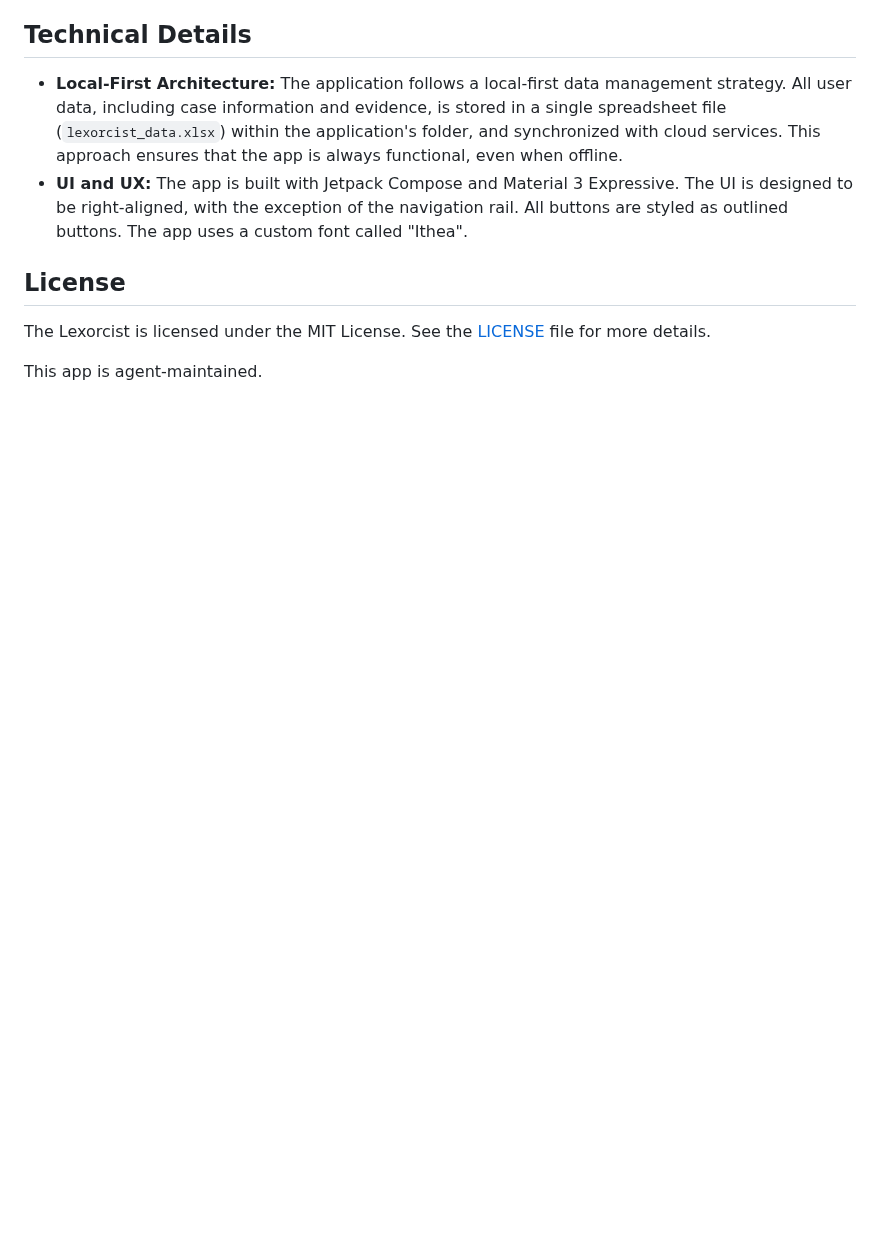
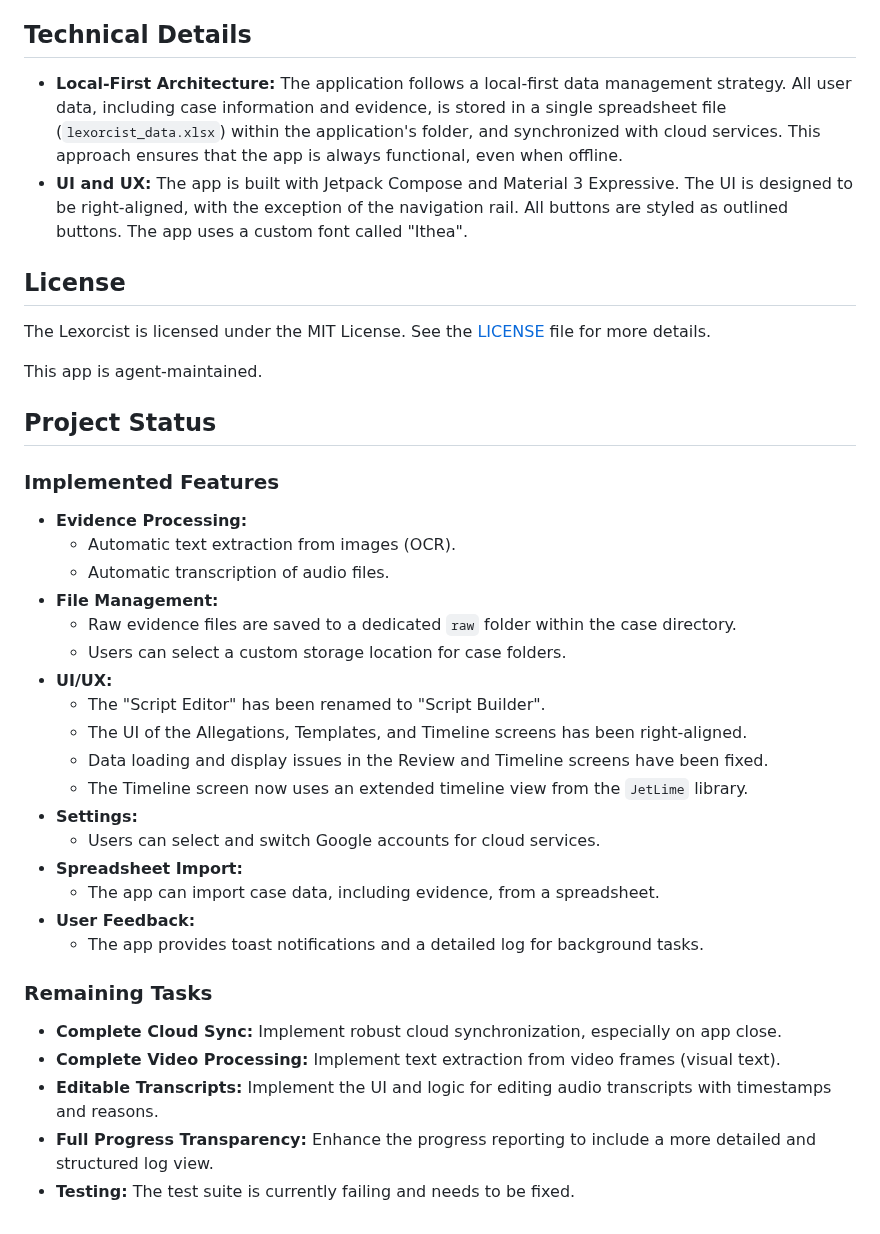
Before and after one commit to HereLiesAz/TheLexorcist, a Markdown page: README.md, the part around the change. Rendered like a GitHub page; blank space fills up the shorter version.

Commit message:
docs: Update README with project status

```diff
--- a/README.md
+++ b/README.md
@@ -27,3 +27,33 @@ This project is in an advanced stage of development, with a robust architecture
 The Lexorcist is licensed under the MIT License. See the [LICENSE](LICENSE) file for more details.
 
 This app is agent-maintained.
+
+## Project Status
+
+### Implemented Features
+
+- **Evidence Processing:**
+    - Automatic text extraction from images (OCR).
+    - Automatic transcription of audio files.
+- **File Management:**
+    - Raw evidence files are saved to a dedicated `raw` folder within the case directory.
+    - Users can select a custom storage location for case folders.
+- **UI/UX:**
+    - The "Script Editor" has been renamed to "Script Builder".
+    - The UI of the Allegations, Templates, and Timeline screens has been right-aligned.
+    - Data loading and display issues in the Review and Timeline screens have been fixed.
+    - The Timeline screen now uses an extended timeline view from the `JetLime` library.
+- **Settings:**
+    - Users can select and switch Google accounts for cloud services.
+- **Spreadsheet Import:**
+    - The app can import case data, including evidence, from a spreadsheet.
+- **User Feedback:**
+    - The app provides toast notifications and a detailed log for background tasks.
+
+### Remaining Tasks
+
+- **Complete Cloud Sync:** Implement robust cloud synchronization, especially on app close.
+- **Complete Video Processing:** Implement text extraction from video frames (visual text).
+- **Editable Transcripts:** Implement the UI and logic for editing audio transcripts with timestamps and reasons.
+- **Full Progress Transparency:** Enhance the progress reporting to include a more detailed and structured log view.
+- **Testing:** The test suite is currently failing and needs to be fixed.
```
